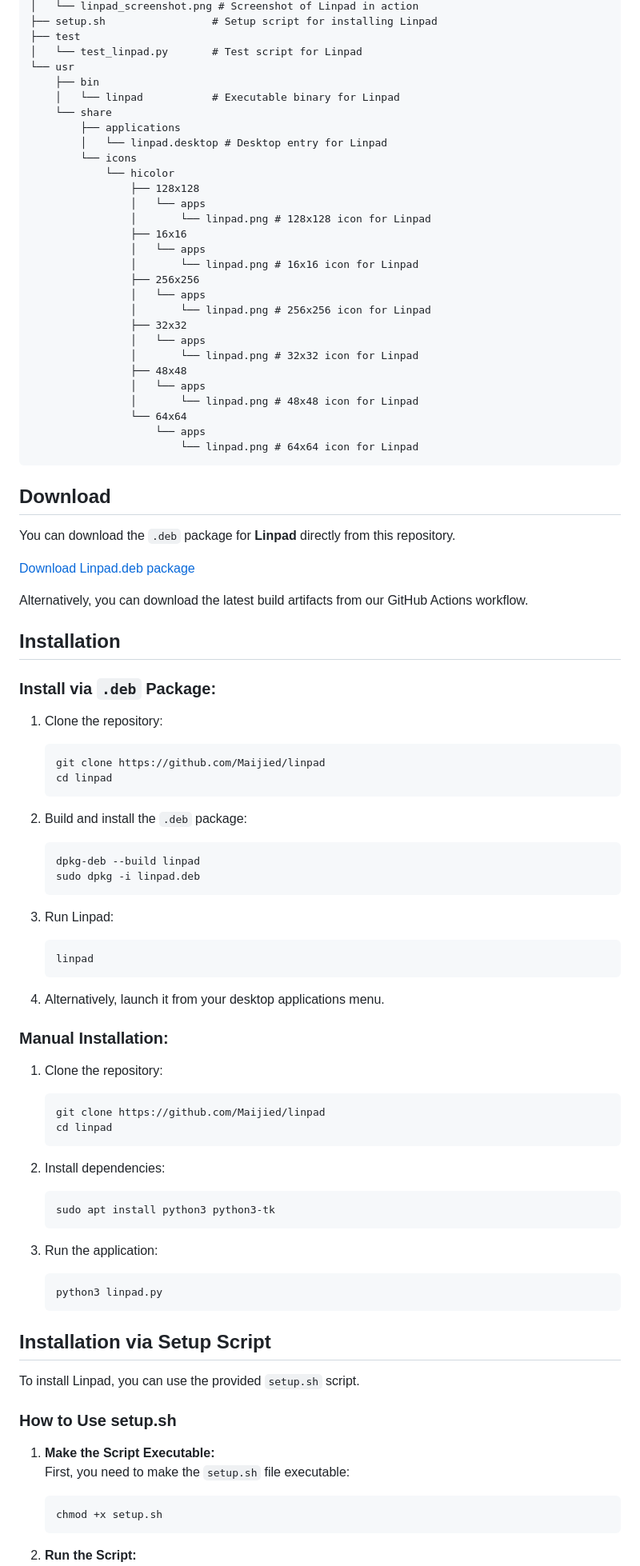
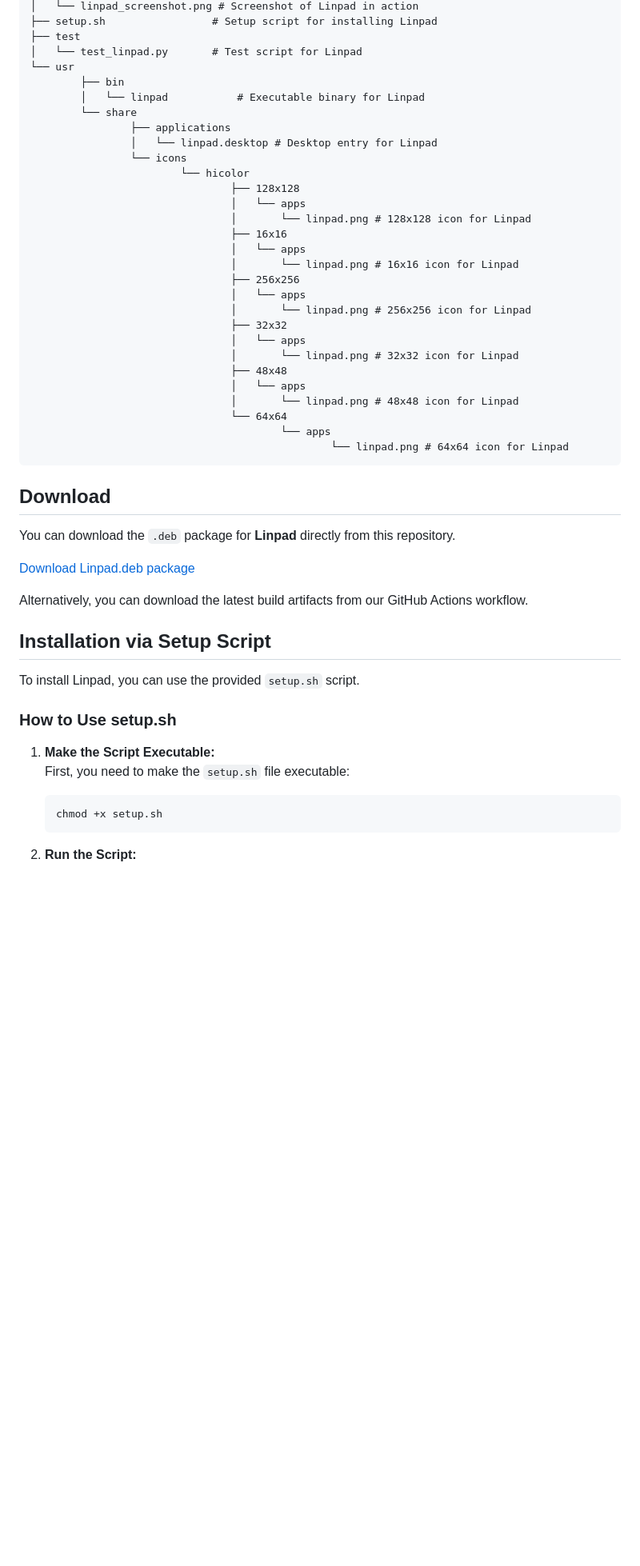
Before and after one commit to Maijied/linpad, a Markdown page: README.md, the part around the change printed below. Shown: that part at 80% size. Drawn GitHub-style; blank space fills up the shorter version.

````diff
--- a/README.md
+++ b/README.md
@@ -33,31 +120,31 @@ linpad/
 ├── test
 │   └── test_linpad.py       # Test script for Linpad
 └── usr
-    ├── bin
-    │   └── linpad           # Executable binary for Linpad
-    └── share
-        ├── applications
-        │   └── linpad.desktop # Desktop entry for Linpad
-        └── icons
-            └── hicolor
-                ├── 128x128
-                │   └── apps
-                │       └── linpad.png # 128x128 icon for Linpad
-                ├── 16x16
-                │   └── apps
-                │       └── linpad.png # 16x16 icon for Linpad
-                ├── 256x256
-                │   └── apps
-                │       └── linpad.png # 256x256 icon for Linpad
-                ├── 32x32
-                │   └── apps
-                │       └── linpad.png # 32x32 icon for Linpad
-                ├── 48x48
-                │   └── apps
-                │       └── linpad.png # 48x48 icon for Linpad
-                └── 64x64
-                    └── apps
-                        └── linpad.png # 64x64 icon for Linpad
+        ├── bin
+        │   └── linpad           # Executable binary for Linpad
+        └── share
+                ├── applications
+                │   └── linpad.desktop # Desktop entry for Linpad
+                └── icons
+                        └── hicolor
+                                ├── 128x128
+                                │   └── apps
+                                │       └── linpad.png # 128x128 icon for Linpad
+                                ├── 16x16
+                                │   └── apps
+                                │       └── linpad.png # 16x16 icon for Linpad
+                                ├── 256x256
+                                │   └── apps
+                                │       └── linpad.png # 256x256 icon for Linpad
+                                ├── 32x32
+                                │   └── apps
+                                │       └── linpad.png # 32x32 icon for Linpad
+                                ├── 48x48
+                                │   └── apps
+                                │       └── linpad.png # 48x48 icon for Linpad
+                                └── 64x64
+                                        └── apps
+                                                └── linpad.png # 64x64 icon for Linpad
 ```
 
 ## Download
@@ -68,47 +155,6 @@ You can download the `.deb` package for **Linpad** directly from this repository
 
 Alternatively, you can download the latest build artifacts from our GitHub Actions workflow.
 
-## Installation
-
-### Install via `.deb` Package:
-
-1. Clone the repository:
-    ```bash
-    git clone https://github.com/Maijied/linpad
-    cd linpad
-    ```
-
-2. Build and install the `.deb` package:
-    ```bash
-    dpkg-deb --build linpad
-    sudo dpkg -i linpad.deb
-    ```
-
-3. Run Linpad:
-    ```bash
-    linpad
-    ```
-
-4. Alternatively, launch it from your desktop applications menu.
-
-### Manual Installation:
-
-1. Clone the repository:
-    ```bash
-    git clone https://github.com/Maijied/linpad
-    cd linpad
-    ```
-
-2. Install dependencies:
-    ```bash
-    sudo apt install python3 python3-tk
-    ```
-
-3. Run the application:
-    ```bash
-    python3 linpad.py
-    ```
-
 ## Installation via Setup Script
 
 To install Linpad, you can use the provided `setup.sh` script.
@@ -116,9 +162,9 @@ To install Linpad, you can use the provided `setup.sh` script.
 ### How to Use setup.sh
 
 1. **Make the Script Executable:**
-   First, you need to make the `setup.sh` file executable:
-   ```bash
-   chmod +x setup.sh
-   ```
+     First, you need to make the `setup.sh` file executable:
+     ```bash
+     chmod +x setup.sh
+     ```
 
 2. **Run the Script:**
````
Also changed, not shown: other parts of README.md (+103 -20 lines).
